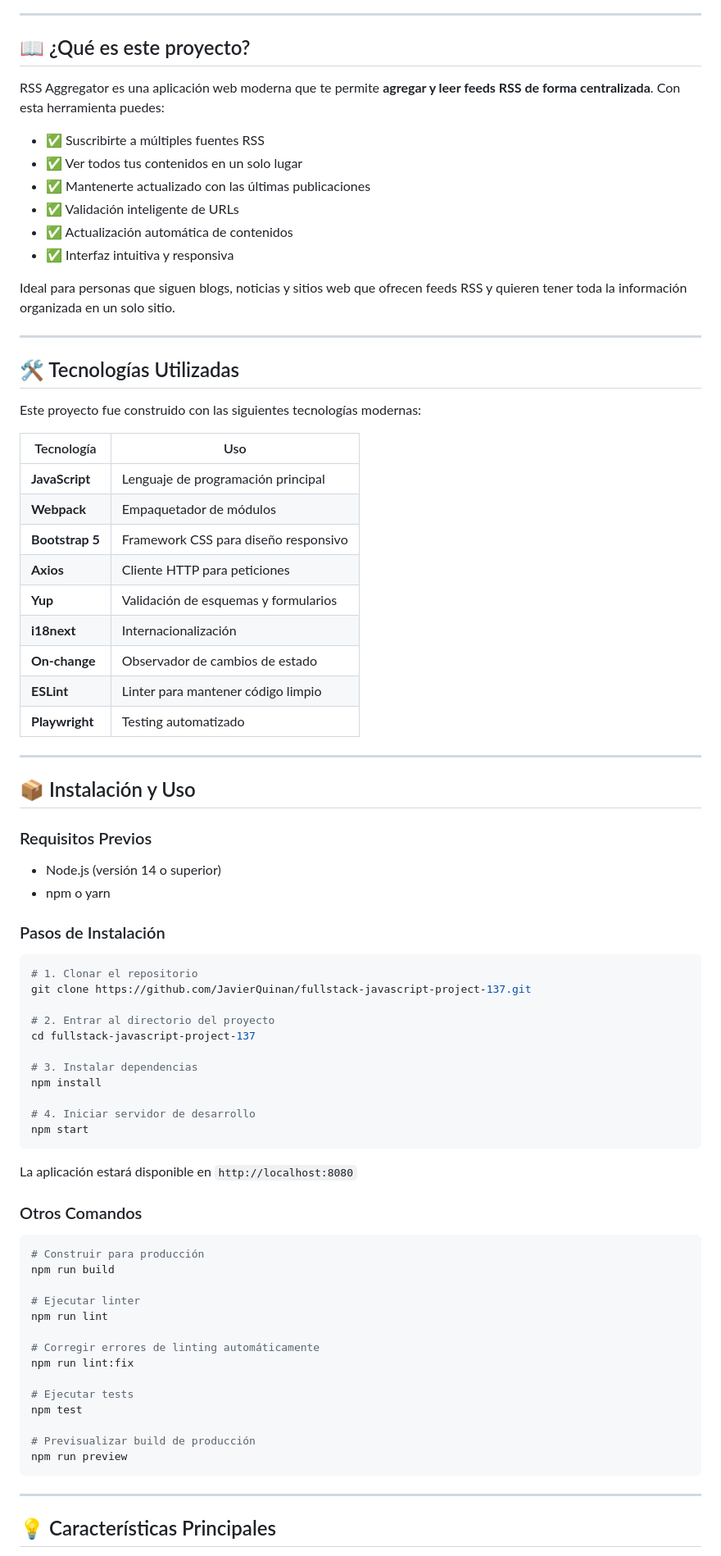
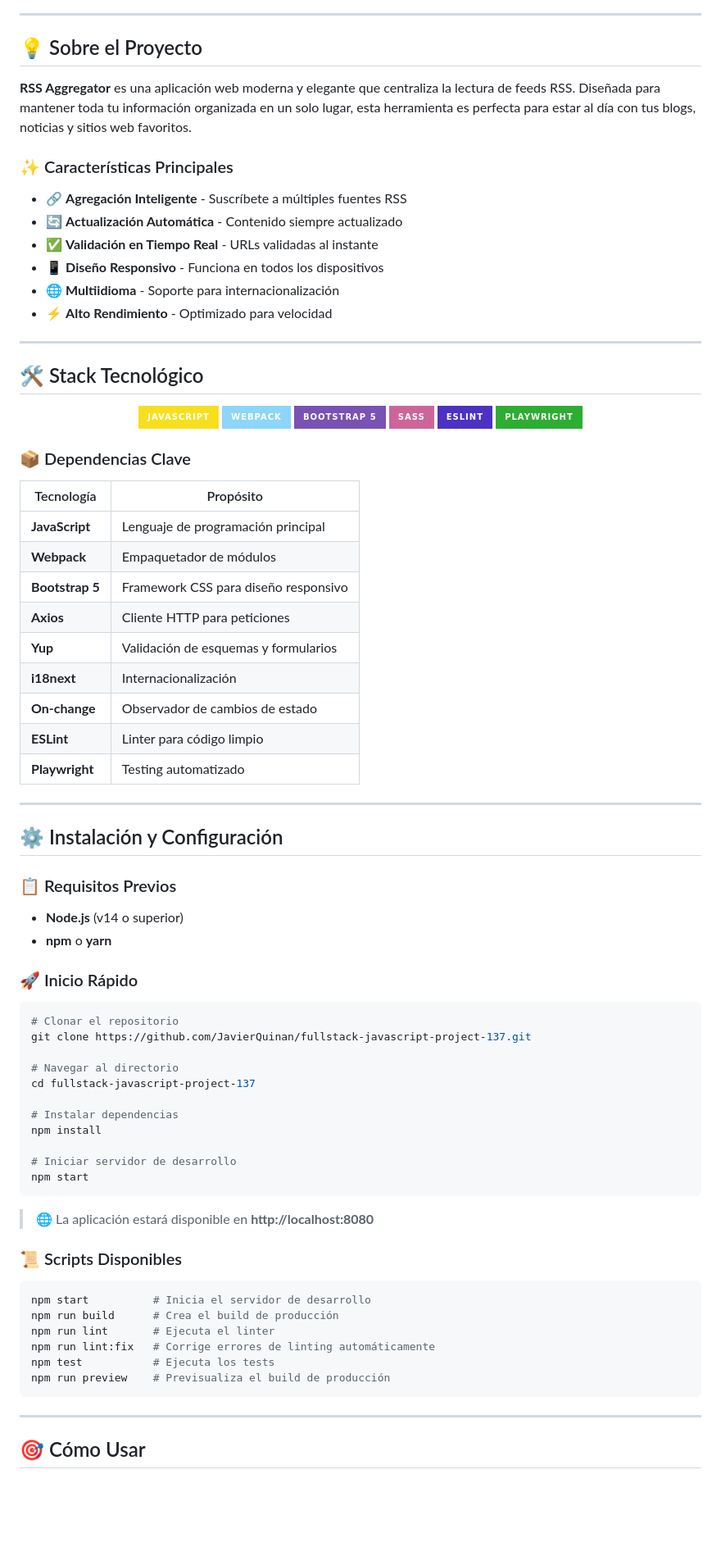
Before and after one commit to JavierQuinan/fullstack-javascript-project-137, a Markdown page: README.md, the part around one of its changes. Shown at 82% size. Drawn GitHub-style; badges without logos; blank space fills up the shorter version.

Commit message:
feat: mejoras readme

````diff
--- a/README.md
+++ b/README.md
@@ -14,27 +14,38 @@
 
 ---
 
-## 📖 ¿Qué es este proyecto?
+## 💡 Sobre el Proyecto
 
-RSS Aggregator es una aplicación web moderna que te permite **agregar y leer feeds RSS de forma centralizada**. Con esta herramienta puedes:
+**RSS Aggregator** es una aplicación web moderna y elegante que centraliza la lectura de feeds RSS. Diseñada para mantener toda tu información organizada en un solo lugar, esta herramienta es perfecta para estar al día con tus blogs, noticias y sitios web favoritos.
 
-- ✅ Suscribirte a múltiples fuentes RSS
-- ✅ Ver todos tus contenidos en un solo lugar
-- ✅ Mantenerte actualizado con las últimas publicaciones
-- ✅ Validación inteligente de URLs
-- ✅ Actualización automática de contenidos
-- ✅ Interfaz intuitiva y responsiva
+### ✨ Características Principales
 
-Ideal para personas que siguen blogs, noticias y sitios web que ofrecen feeds RSS y quieren tener toda la información organizada en un solo sitio.
+- 🔗 **Agregación Inteligente** - Suscríbete a múltiples fuentes RSS
+- 🔄 **Actualización Automática** - Contenido siempre actualizado
+- ✅ **Validación en Tiempo Real** - URLs validadas al instante
+- 📱 **Diseño Responsivo** - Funciona en todos los dispositivos
+- 🌐 **Multiidioma** - Soporte para internacionalización
+- ⚡ **Alto Rendimiento** - Optimizado para velocidad
 
 ---
 
-## 🛠️ Tecnologías Utilizadas
+## 🛠️ Stack Tecnológico
 
-Este proyecto fue construido con las siguientes tecnologías modernas:
+<div align="center">
 
-| Tecnología | Uso |
-|-----------|-----|
+![JavaScript](https://img.shields.io/badge/JavaScript-F7DF1E?style=for-the-badge&logo=javascript&logoColor=black)
+![Webpack](https://img.shields.io/badge/Webpack-8DD6F9?style=for-the-badge&logo=webpack&logoColor=black)
+![Bootstrap](https://img.shields.io/badge/Bootstrap_5-7952B3?style=for-the-badge&logo=bootstrap&logoColor=white)
+![Sass](https://img.shields.io/badge/Sass-CC6699?style=for-the-badge&logo=sass&logoColor=white)
+![ESLint](https://img.shields.io/badge/ESLint-4B32C3?style=for-the-badge&logo=eslint&logoColor=white)
+![Playwright](https://img.shields.io/badge/Playwright-2EAD33?style=for-the-badge&logo=playwright&logoColor=white)
+
+</div>
+
+### 📦 Dependencias Clave
+
+| Tecnología | Propósito |
+|-----------|-----------|
 | **JavaScript** | Lenguaje de programación principal |
 | **Webpack** | Empaquetador de módulos |
 | **Bootstrap 5** | Framework CSS para diseño responsivo |
@@ -42,55 +53,48 @@ Este proyecto fue construido con las siguientes tecnologías modernas:
 | **Yup** | Validación de esquemas y formularios |
 | **i18next** | Internacionalización |
 | **On-change** | Observador de cambios de estado |
-| **ESLint** | Linter para mantener código limpio |
+| **ESLint** | Linter para código limpio |
 | **Playwright** | Testing automatizado |
 
 ---
 
-## 📦 Instalación y Uso
+## ⚙️ Instalación y Configuración
 
-### Requisitos Previos
-- Node.js (versión 14 o superior)
-- npm o yarn
+### 📋 Requisitos Previos
 
-### Pasos de Instalación
+- **Node.js** (v14 o superior)
+- **npm** o **yarn**
+
+### 🚀 Inicio Rápido
 
 ```bash
-# 1. Clonar el repositorio
+# Clonar el repositorio
 git clone https://github.com/JavierQuinan/fullstack-javascript-project-137.git
 
-# 2. Entrar al directorio del proyecto
+# Navegar al directorio
 cd fullstack-javascript-project-137
 
-# 3. Instalar dependencias
+# Instalar dependencias
 npm install
 
-# 4. Iniciar servidor de desarrollo
+# Iniciar servidor de desarrollo
 npm start
 ```
 
-La aplicación estará disponible en `http://localhost:8080`
+> 🌐 La aplicación estará disponible en **http://localhost:8080**
 
-### Otros Comandos
+### 📜 Scripts Disponibles
 
 ```bash
-# Construir para producción
-npm run build
-
-# Ejecutar linter
-npm run lint
-
-# Corregir errores de linting automáticamente
-npm run lint:fix
-
-# Ejecutar tests
-npm test
-
-# Previsualizar build de producción
-npm run preview
+npm start          # Inicia el servidor de desarrollo
+npm run build      # Crea el build de producción
+npm run lint       # Ejecuta el linter
+npm run lint:fix   # Corrige errores de linting automáticamente
+npm test           # Ejecuta los tests
+npm run preview    # Previsualiza el build de producción
 ```
 
 ---
 
-## 💡 Características Principales
+## 🎯 Cómo Usar
 
````
Also changed, not shown: other parts of README.md (+47 -25 lines).
